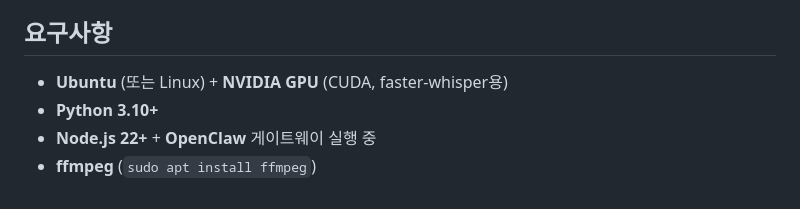
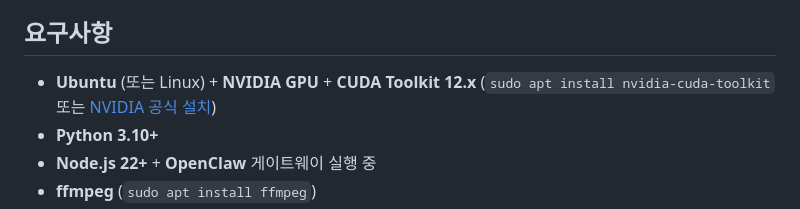
Before and after one commit to ho-daddy/openclaw_voice-chat, a Markdown page: README.md, the part around the change. Drawn GitHub-style.

Commit message:
Add CUDA Toolkit to requirements in README
Co-Authored-By: Claude Opus 4.6 <noreply@anthropic.com>

```diff
--- a/README.md
+++ b/README.md
@@ -15,7 +15,7 @@ OpenClaw 에이전트와 자연스러운 음성 대화를 할 수 있는 웹 기
 
 ## 요구사항
 
-- **Ubuntu** (또는 Linux) + **NVIDIA GPU** (CUDA, faster-whisper용)
+- **Ubuntu** (또는 Linux) + **NVIDIA GPU** + **CUDA Toolkit 12.x** (`sudo apt install nvidia-cuda-toolkit` 또는 [NVIDIA 공식 설치](https://developer.nvidia.com/cuda-downloads))
 - **Python 3.10+**
 - **Node.js 22+** + **OpenClaw** 게이트웨이 실행 중
 - **ffmpeg** (`sudo apt install ffmpeg`)
```
